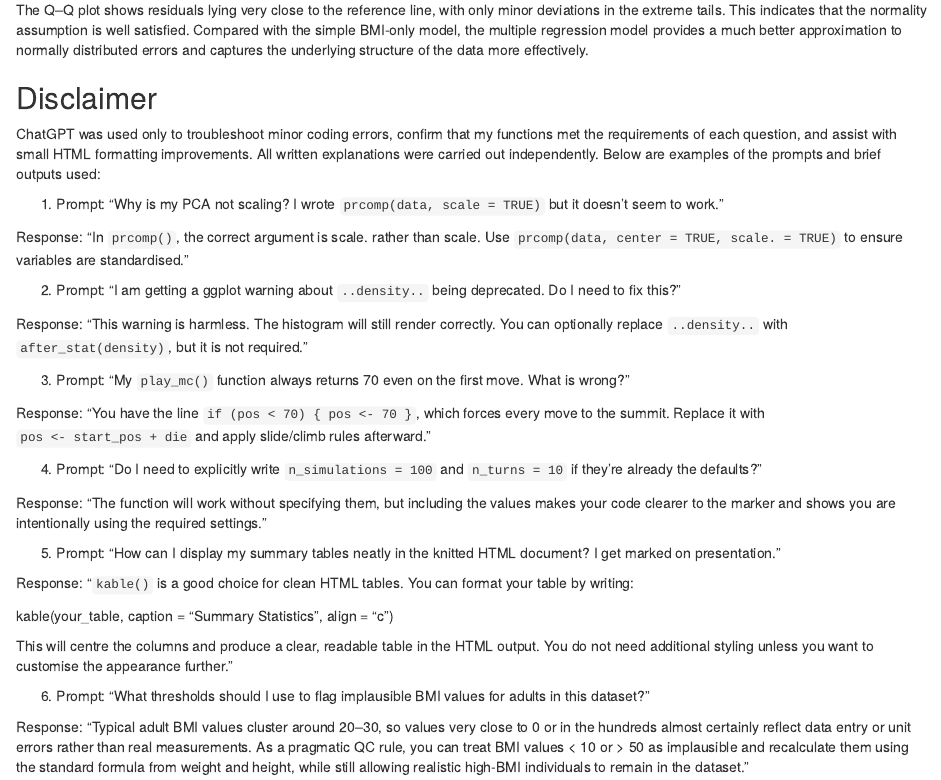
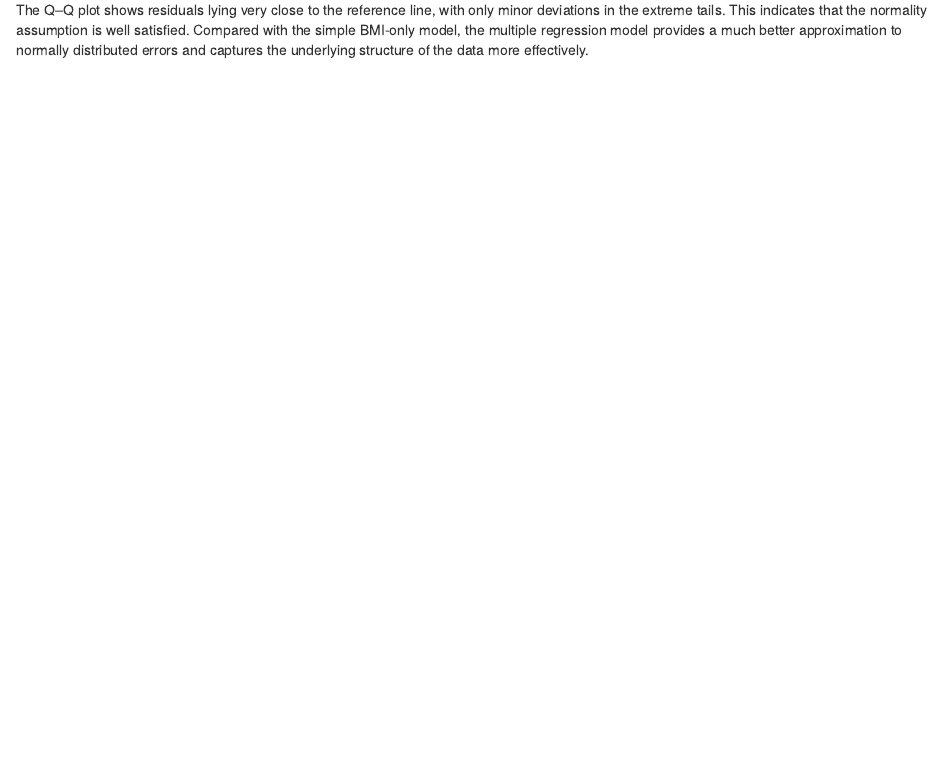
Before and after one commit to AmmarahKathawala/maths-statistics-coursework, an R Markdown document (reports/EMS_Coursework.Rmd): the page in a window 1100 px wide, from 2500 px down. Rendered offline with R 4.5, knitr and Pandoc, with nearby package versions.

Commit message:
Clean up Rmd by removing outdated code

````diff
--- a/reports/EMS_Coursework.Rmd
+++ b/reports/EMS_Coursework.Rmd
@@ -658,38 +658,3 @@ plot(ml_fit, 2)
 ```
 
 The Q–Q plot shows residuals lying very close to the reference line, with only minor deviations in the extreme tails. This indicates that the normality assumption is well satisfied. Compared with the simple BMI-only model, the multiple regression model provides a much better approximation to normally distributed errors and captures the underlying structure of the data more effectively.
-
-Disclaimer
----
-
-ChatGPT was used only to troubleshoot minor coding errors, confirm that my functions met the requirements of each question, and assist with small HTML formatting improvements. All written explanations were carried out independently. Below are examples of the prompts and brief outputs used:
-
- 1) Prompt: "Why is my PCA not scaling? I wrote `prcomp(data, scale = TRUE)` but it doesn’t seem to work."
-
- Response: “In `prcomp()`, the correct argument is scale. rather than scale. Use `prcomp(data, center = TRUE, scale. = TRUE)` to ensure variables are standardised.”
-
- 2) Prompt: “I am getting a ggplot warning about `..density..` being deprecated. Do I need to fix this?”
-
- Response: “This warning is harmless. The histogram will still render correctly. You can optionally replace `..density..` with `after_stat(density)`, but it is not required.”
-
- 3) Prompt: “My `play_mc()` function always returns 70 even on the first move. What is wrong?”
-
- Response: “You have the line `if (pos < 70) { pos <- 70 }`, which forces every move to the summit. Replace it with `pos <- start_pos + die` and apply slide/climb rules afterward.”
-
- 4) Prompt: “Do I need to explicitly write `n_simulations = 100` and `n_turns = 10` if they’re already the defaults?”
-
- Response: “The function will work without specifying them, but including the values makes your code clearer to the marker and shows you are intentionally using the required settings.”
-
- 5) Prompt: “How can I display my summary tables neatly in the knitted HTML document? I get marked on presentation.”
-
-Response: “`kable()` is a good choice for clean HTML tables. You can format your table by writing:
-
-kable(your_table,
-      caption = "Summary Statistics",
-      align = "c")
-
-This will centre the columns and produce a clear, readable table in the HTML output. You do not need additional styling unless you want to customise the appearance further.”
-
-6) Prompt: “What thresholds should I use to flag implausible BMI values for adults in this dataset?”
-
-Response: “Typical adult BMI values cluster around 20–30, so values very close to 0 or in the hundreds almost certainly reflect data entry or unit errors rather than real measurements. As a pragmatic QC rule, you can treat BMI values < 10 or > 50 as implausible and recalculate them using the standard formula from weight and height, while still allowing realistic high-BMI individuals to remain in the dataset.”
````
